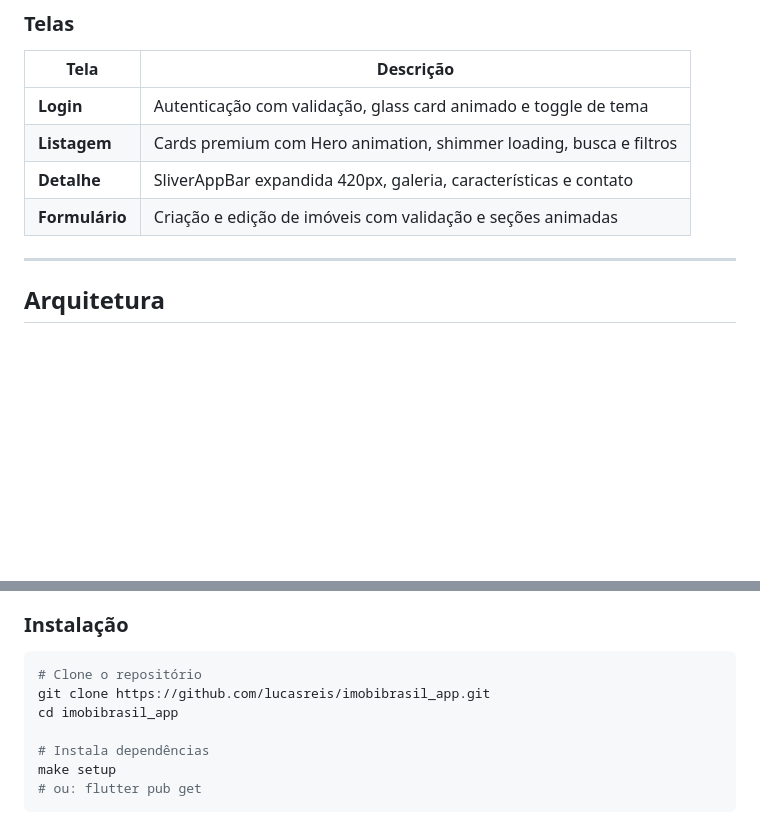
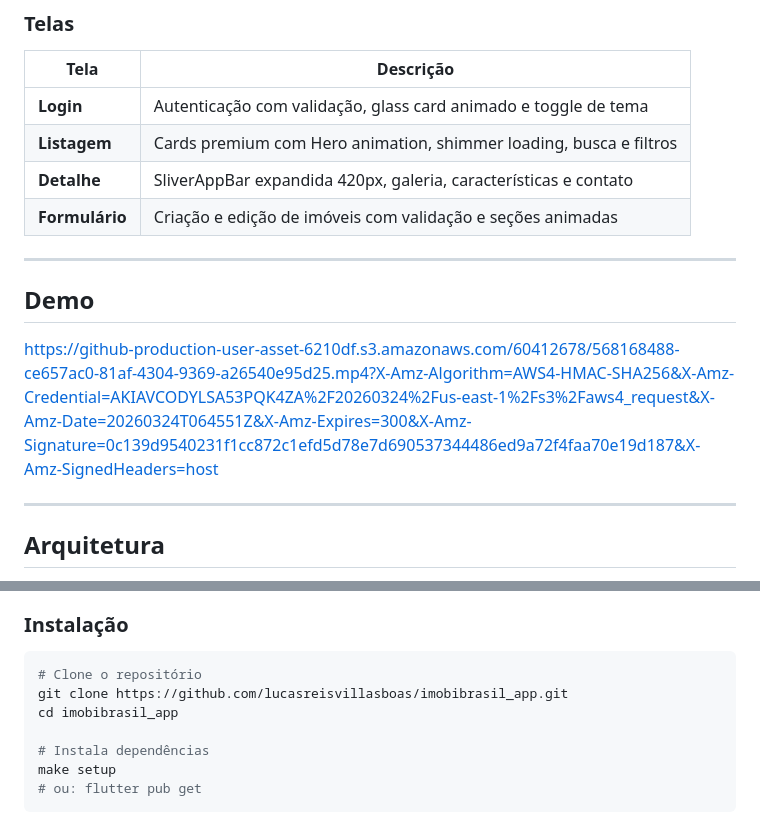
Before and after one commit to LucasReisVillasBoas/imobibrasil_app, a Markdown page: README.md, 2 parts joined by grey strips. GitHub-like rendering; blank space fills up the shorter version.

Commit message:
docs: add demo video and fix README links

````diff
--- a/README.md
+++ b/README.md
@@ -25,6 +25,12 @@ App Flutter de listagem e gerenciamento de imóveis para o processo seletivo da
 | **Listagem** | Cards premium com Hero animation, shimmer loading, busca e filtros |
 | **Detalhe** | SliverAppBar expandida 420px, galeria, características e contato |
 | **Formulário** | Criação e edição de imóveis com validação e seções animadas |
+
+---
+
+## Demo
+
+https://github-production-user-asset-6210df.s3.amazonaws.com/60412678/568168488-ce657ac0-81af-4304-9369-a26540e95d25.mp4?X-Amz-Algorithm=AWS4-HMAC-SHA256&X-Amz-Credential=AKIAVCODYLSA53PQK4ZA%2F20260324%2Fus-east-1%2Fs3%2Faws4_request&X-Amz-Date=20260324T064551Z&X-Amz-Expires=300&X-Amz-Signature=0c139d9540231f1cc872c1efd5d78e7d690537344486ed9a72f4faa70e19d187&X-Amz-SignedHeaders=host
 
 ---
 
@@ -76,7 +82,7 @@ color: context.colors.surface
 
 ```bash
 # Clone o repositório
-git clone https://github.com/lucasreis/imobibrasil_app.git
+git clone https://github.com/lucasreisvillasboas/imobibrasil_app.git
 cd imobibrasil_app
 
 # Instala dependências
````
Also changed, not shown: other parts of README.md (+1 -1 lines).
